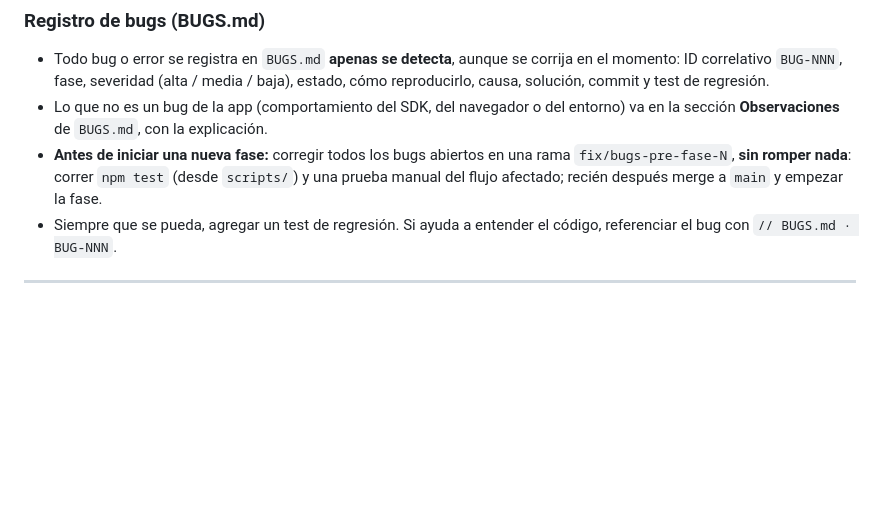
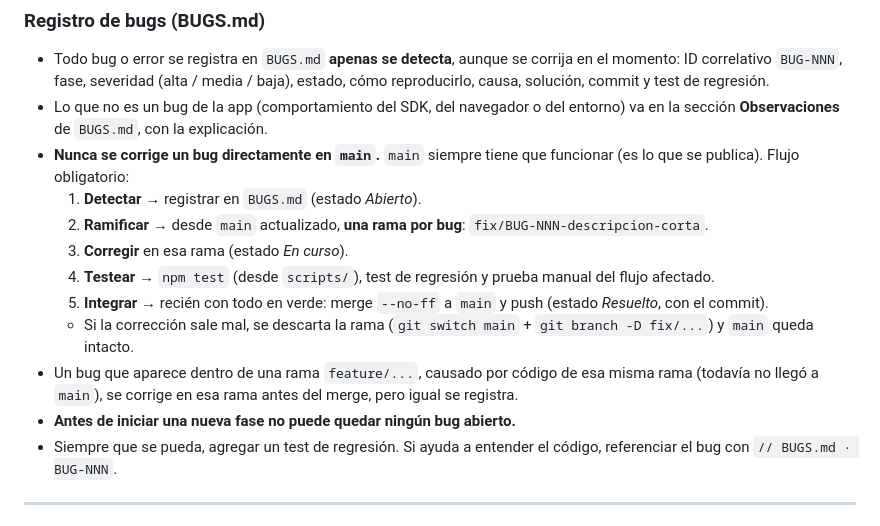
Before and after one commit to matiasrios8888-netizen/PruebaTecnica, a Markdown page: CLAUDE.md, the part around the change. Rendered like a GitHub page; blank space fills up the shorter version.

```diff
--- a/CLAUDE.md
+++ b/CLAUDE.md
@@ -63,7 +63,15 @@ El desarrollador es junior y necesita **entender** todo lo que se construye (des
 ### Registro de bugs (BUGS.md)
 - Todo bug o error se registra en `BUGS.md` **apenas se detecta**, aunque se corrija en el momento: ID correlativo `BUG-NNN`, fase, severidad (alta / media / baja), estado, cómo reproducirlo, causa, solución, commit y test de regresión.
 - Lo que no es un bug de la app (comportamiento del SDK, del navegador o del entorno) va en la sección **Observaciones** de `BUGS.md`, con la explicación.
-- **Antes de iniciar una nueva fase:** corregir todos los bugs abiertos en una rama `fix/bugs-pre-fase-N`, **sin romper nada**: correr `npm test` (desde `scripts/`) y una prueba manual del flujo afectado; recién después merge a `main` y empezar la fase.
+- **Nunca se corrige un bug directamente en `main`.** `main` siempre tiene que funcionar (es lo que se publica). Flujo obligatorio:
+  1. **Detectar** → registrar en `BUGS.md` (estado *Abierto*).
+  2. **Ramificar** → desde `main` actualizado, **una rama por bug**: `fix/BUG-NNN-descripcion-corta`.
+  3. **Corregir** en esa rama (estado *En curso*).
+  4. **Testear** → `npm test` (desde `scripts/`), test de regresión y prueba manual del flujo afectado.
+  5. **Integrar** → recién con todo en verde: merge `--no-ff` a `main` y push (estado *Resuelto*, con el commit).
+  - Si la corrección sale mal, se descarta la rama (`git switch main` + `git branch -D fix/...`) y `main` queda intacto.
+- Un bug que aparece dentro de una rama `feature/...`, causado por código de esa misma rama (todavía no llegó a `main`), se corrige en esa rama antes del merge, pero igual se registra.
+- **Antes de iniciar una nueva fase no puede quedar ningún bug abierto.**
 - Siempre que se pueda, agregar un test de regresión. Si ayuda a entender el código, referenciar el bug con `// BUGS.md · BUG-NNN`.
 
 ---
```
Also changed, not shown: BITACORA.md (+18 -0 lines), BUGS.md (+13 -1 lines).
